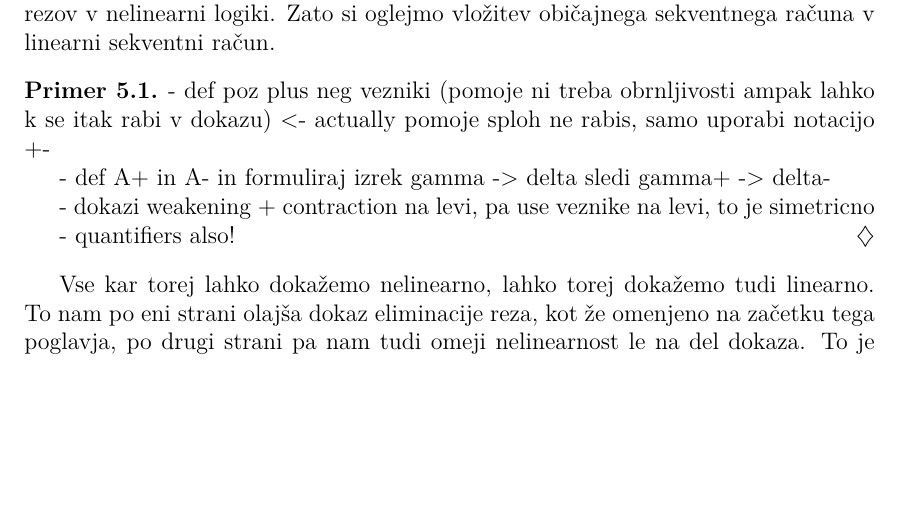
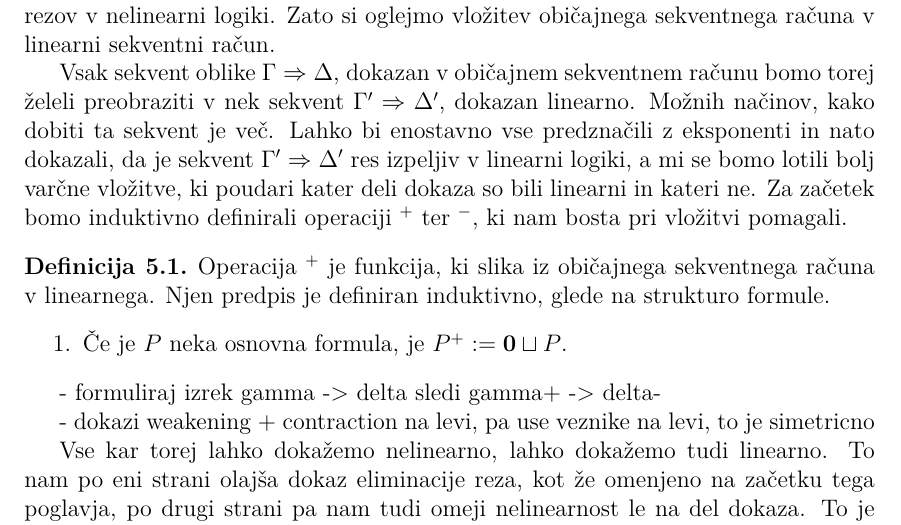
Before and after one commit to JonaKoltaj/Diploma, a LaTeX document (Koltaj-27201092-2025.tex, which reads Vsebina/Embedding.tex): part of page 33 of 33, cut so that both start at the same text, the shorter picture padded with empty space. Compiled offline with pdfLaTeX.

```diff
--- a/Vsebina/Embedding.tex
+++ b/Vsebina/Embedding.tex
@@ -1,14 +1,16 @@
 %Tuki citiraj troelstro pa maybe grishina
 Dokazali smo, da je linearna logika konsistenten sistem dokazovanja. Kot smo lahko videli, smo imeli največ težav z dokazom pri eliminaciji eksponentov. To nam da misliti, da je dokaz eliminacije rezov v nelinearnem sekventnem računu težji, saj lahko na vsakem koraku uporabimo ošibitev ter skrčitev. Koristno bi torej bilo, če bi lahko že z dokazom eliminacije rezov v linearni logiki poskrbeli za eliminacijo rezov v nelinearni logiki. Zato si oglejmo vložitev običajnega sekventnega računa v linearni sekventni račun.
 
-\begin{primer}
-    - def poz plus neg vezniki (pomoje ni treba obrnljivosti ampak lahko k se itak rabi v dokazu) <- actually pomoje sploh ne rabis, samo uporabi notacijo +-
+Vsak sekvent oblike $\Gamma \Rightarrow \Delta$, dokazan v običajnem sekventnem računu bomo torej želeli preobraziti v nek sekvent $\Gamma' \Rightarrow \Delta'$, dokazan linearno. Možnih načinov, kako dobiti ta sekvent je več. Lahko bi enostavno vse predznačili z eksponenti in nato dokazali, da je sekvent $\Gamma' \Rightarrow \Delta'$ res izpeljiv v linearni logiki, a mi se bomo lotili bolj varčne vložitve, ki poudari kater deli dokaza so bili linearni in kateri ne. Za začetek bomo induktivno definirali operaciji $^+$ ter $^-$, ki nam bosta pri vložitvi pomagali.
+\begin{definicija}
+    Operacija $^+$ je funkcija, ki slika iz običajnega sekventnega računa v linearnega. Njen predpis je definiran induktivno, glede na strukturo formule.
+    \begin{enumerate}
+        \item Če je $P$ neka osnovna formula, je $P^+ := \nicla\sqcup P$.
+    \end{enumerate}
+\end{definicija}
 
-    - def A+ in A- in formuliraj izrek gamma -> delta sledi gamma+ -> delta-
+- formuliraj izrek gamma -> delta sledi gamma+ -> delta-
 
-    - dokazi weakening + contraction na levi, pa use veznike na levi, to je simetricno
+- dokazi weakening + contraction na levi, pa use veznike na levi, to je simetricno
 
-    - quantifiers also!
-\end{primer}
-
-Vse kar torej lahko dokažemo nelinearno, lahko torej dokažemo tudi linearno. To nam po eni strani olajša dokaz eliminacije reza, kot že omenjeno na začetku tega poglavja, po drugi strani pa nam tudi omeji nelinearnost le na del dokaza. To je lahko zelo uporabno pri razumevanju strukture dokaza samega, še posebej če želimo biti pozorni na to, koliko predpostavk uporabimo in kolikokrat dokažemo sklepe.
+Vse kar torej lahko dokažemo nelinearno, lahko dokažemo tudi linearno. To nam po eni strani olajša dokaz eliminacije reza, kot že omenjeno na začetku tega poglavja, po drugi strani pa nam tudi omeji nelinearnost le na del dokaza. To je lahko zelo uporabno pri razumevanju strukture dokaza samega, še posebej če želimo biti pozorni na to, koliko predpostavk uporabimo in kolikokrat dokažemo sklepe.
```
Also changed, not shown: Koltaj-27201092-2025.pdf.
